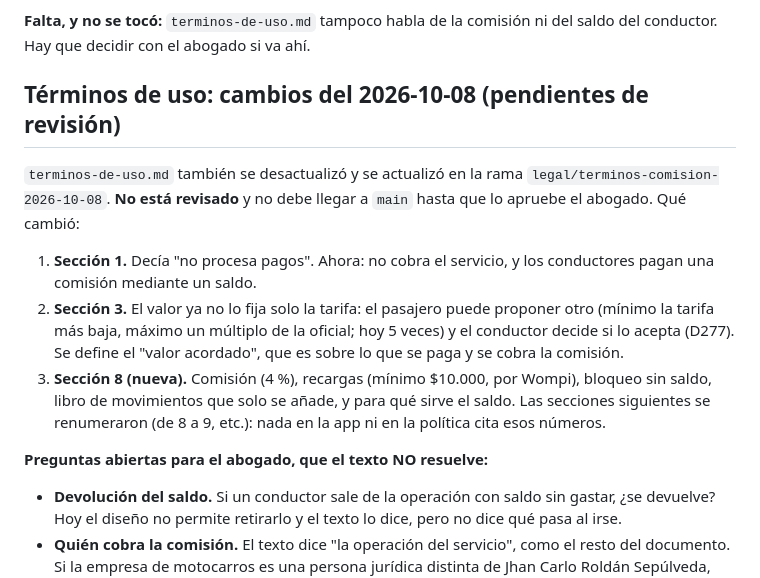
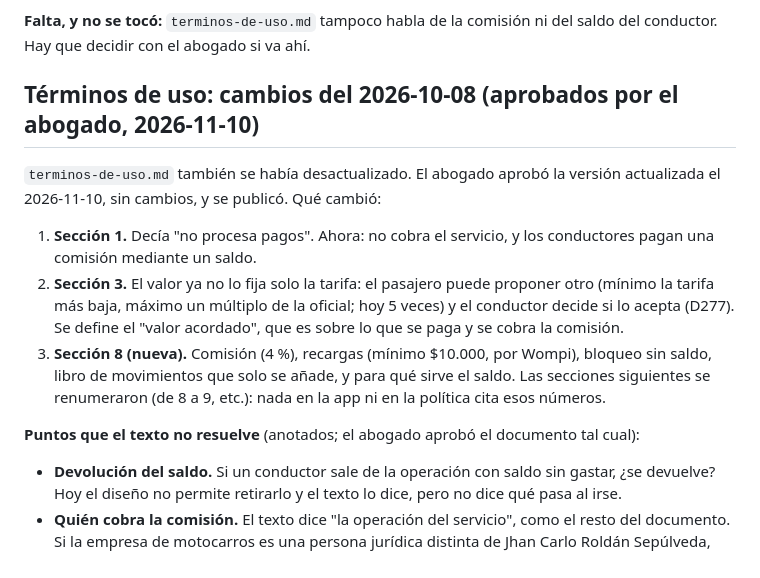
Before and after one commit to jhan0711/motomoto, a Markdown page: docs/legal/README.md, the part around the change. Drawn GitHub-style.

Commit message:
Terminos de uso aprobados por el abogado: README al dia
Co-Authored-By: Claude Sonnet 5.5 <noreply@anthropic.com>

```diff
--- a/docs/legal/README.md
+++ b/docs/legal/README.md
@@ -64,11 +64,10 @@ cambió y por qué:
 **Falta, y no se tocó:** `terminos-de-uso.md` tampoco habla de la comisión ni
 del saldo del conductor. Hay que decidir con el abogado si va ahí.
 
-## Términos de uso: cambios del 2026-10-08 (pendientes de revisión)
+## Términos de uso: cambios del 2026-10-08 (aprobados por el abogado, 2026-11-10)
 
-`terminos-de-uso.md` también se desactualizó y se actualizó en la rama
-`legal/terminos-comision-2026-10-08`. **No está revisado** y no debe llegar a
-`main` hasta que lo apruebe el abogado. Qué cambió:
+`terminos-de-uso.md` también se había desactualizado. El abogado aprobó la
+versión actualizada el 2026-11-10, sin cambios, y se publicó. Qué cambió:
 
 1. **Sección 1.** Decía "no procesa pagos". Ahora: no cobra el servicio, y los
    conductores pagan una comisión mediante un saldo.
@@ -81,7 +80,7 @@ del saldo del conductor. Hay que decidir con el abogado si va ahí.
    saldo. Las secciones siguientes se renumeraron (de 8 a 9, etc.): nada en la app
    ni en la política cita esos números.
 
-**Preguntas abiertas para el abogado, que el texto NO resuelve:**
+**Puntos que el texto no resuelve** (anotados; el abogado aprobó el documento tal cual):
 
 - **Devolución del saldo.** Si un conductor sale de la operación con saldo sin
   gastar, ¿se devuelve? Hoy el diseño no permite retirarlo y el texto lo dice, pero
```
